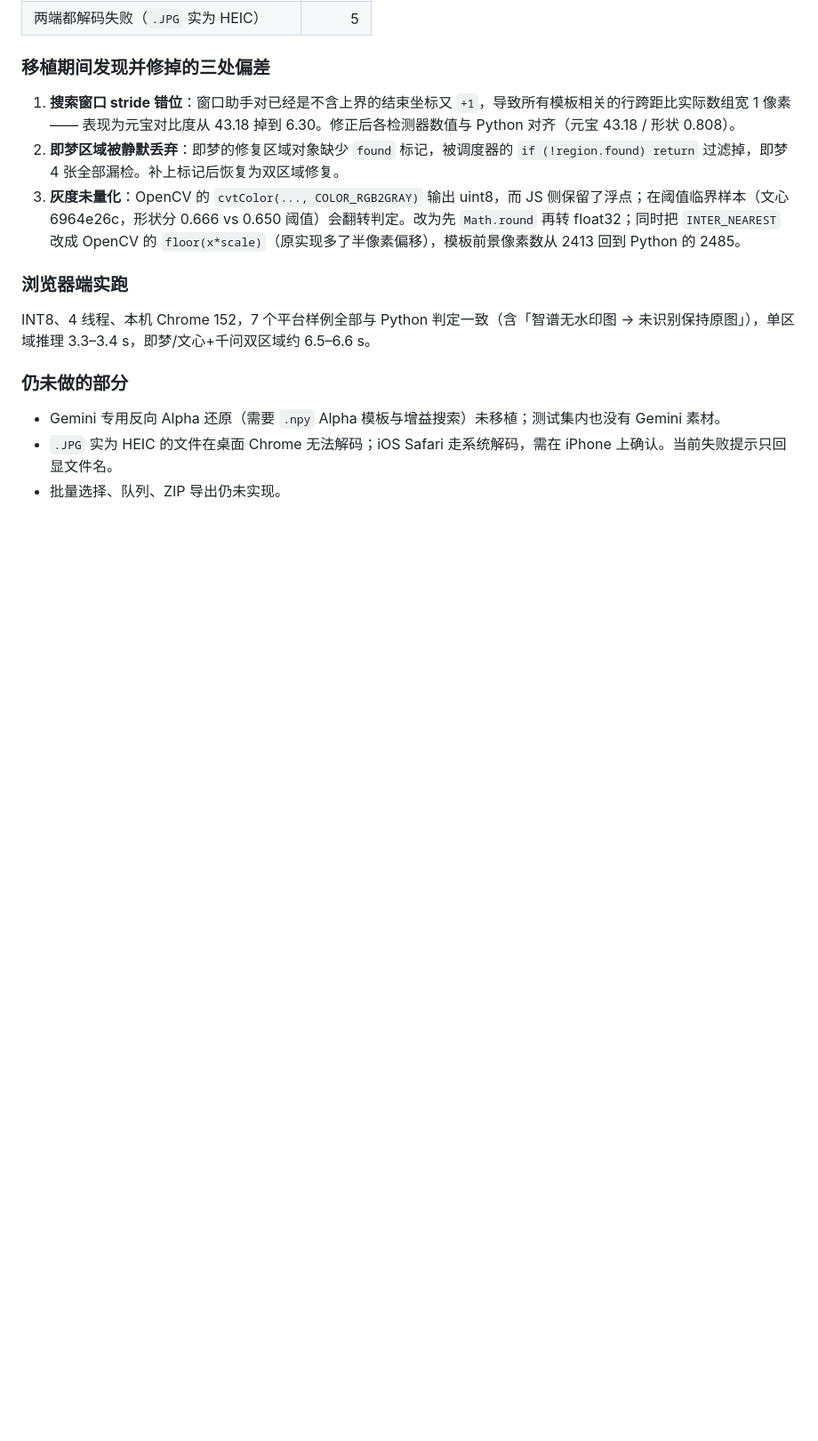
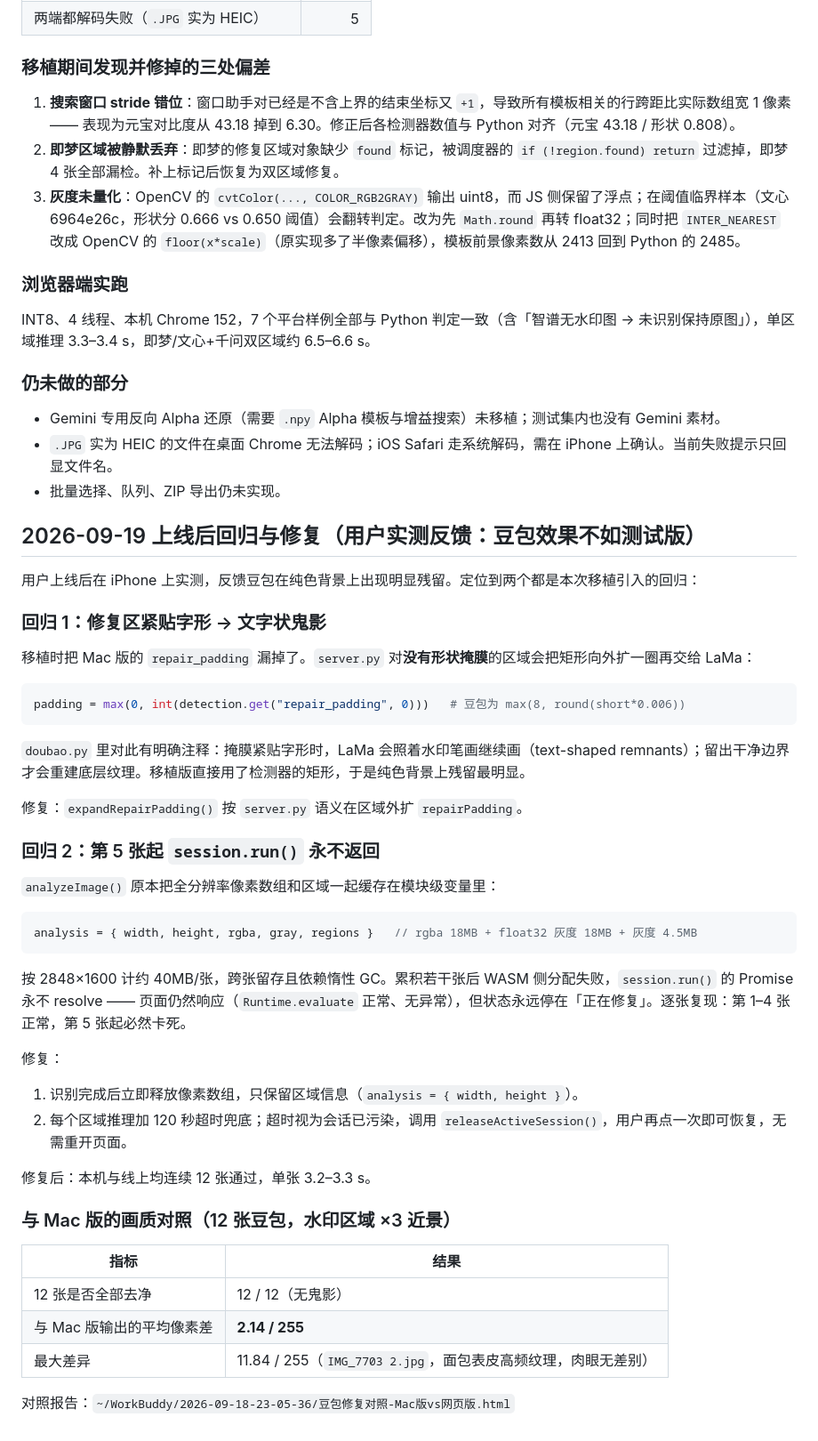
Before and after one commit to kunlun7210/lama-watermark-web, a Markdown page: EVALUATION.md, the part around the change. Shown at 89% size. Rendered like a GitHub page; blank space fills up the shorter version.

Commit message:
Document the two post-launch regressions and their fixes

````diff
--- a/EVALUATION.md
+++ b/EVALUATION.md
@@ -136,3 +136,45 @@ INT8、4 线程、本机 Chrome 152，7 个平台样例全部与 Python 判定
 - Gemini 专用反向 Alpha 还原（需要 `.npy` Alpha 模板与增益搜索）未移植；测试集内也没有 Gemini 素材。
 - `.JPG` 实为 HEIC 的文件在桌面 Chrome 无法解码；iOS Safari 走系统解码，需在 iPhone 上确认。当前失败提示只回显文件名。
 - 批量选择、队列、ZIP 导出仍未实现。
+
+## 2026-09-19 上线后回归与修复（用户实测反馈：豆包效果不如测试版）
+
+用户上线后在 iPhone 上实测，反馈豆包在纯色背景上出现明显残留。定位到两个都是本次移植引入的回归：
+
+### 回归 1：修复区紧贴字形 → 文字状鬼影
+
+移植时把 Mac 版的 `repair_padding` 漏掉了。`server.py` 对**没有形状掩膜**的区域会把矩形向外扩一圈再交给 LaMa：
+
+```python
+padding = max(0, int(detection.get("repair_padding", 0)))   # 豆包为 max(8, round(short*0.006))
+```
+
+`doubao.py` 里对此有明确注释：掩膜紧贴字形时，LaMa 会照着水印笔画继续画（text-shaped remnants）；留出干净边界才会重建底层纹理。移植版直接用了检测器的矩形，于是纯色背景上残留最明显。
+
+修复：`expandRepairPadding()` 按 `server.py` 语义在区域外扩 `repairPadding`。
+
+### 回归 2：第 5 张起 `session.run()` 永不返回
+
+`analyzeImage()` 原本把全分辨率像素数组和区域一起缓存在模块级变量里：
+
+```js
+analysis = { width, height, rgba, gray, regions }   // rgba 18MB + float32 灰度 18MB + 灰度 4.5MB
+```
+
+按 2848×1600 计约 40MB/张，跨张留存且依赖惰性 GC。累积若干张后 WASM 侧分配失败，`session.run()` 的 Promise 永不 resolve —— 页面仍然响应（`Runtime.evaluate` 正常、无异常），但状态永远停在「正在修复」。逐张复现：第 1–4 张正常，第 5 张起必然卡死。
+
+修复：
+1. 识别完成后立即释放像素数组，只保留区域信息（`analysis = { width, height }`）。
+2. 每个区域推理加 120 秒超时兜底；超时视为会话已污染，调用 `releaseActiveSession()`，用户再点一次即可恢复，无需重开页面。
+
+修复后：本机与线上均连续 12 张通过，单张 3.2–3.3 s。
+
+### 与 Mac 版的画质对照（12 张豆包，水印区域 ×3 近景）
+
+| 指标 | 结果 |
+| --- | --- |
+| 12 张是否全部去净 | 12 / 12（无鬼影） |
+| 与 Mac 版输出的平均像素差 | **2.14 / 255** |
+| 最大差异 | 11.84 / 255（`IMG_7703 2.jpg`，面包表皮高频纹理，肉眼无差别） |
+
+对照报告：`~/WorkBuddy/2026-09-18-23-05-36/豆包修复对照-Mac版vs网页版.html`
````
